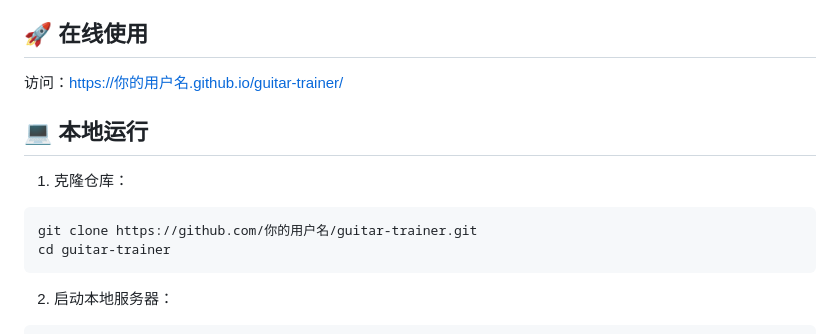
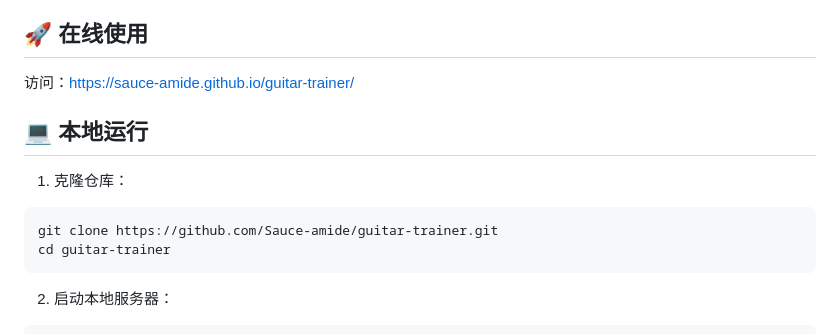
Before and after one commit to Sauce-amide/guitar-trainer, a Markdown page: README.md, the part around the change. Rendered like a GitHub page.

Commit message:
Update README with actual GitHub URLs

````diff
--- a/README.md
+++ b/README.md
@@ -19,13 +19,13 @@
 
 ## 🚀 在线使用
 
-访问：[https://你的用户名.github.io/guitar-trainer/](https://你的用户名.github.io/guitar-trainer/)
+访问：[https://sauce-amide.github.io/guitar-trainer/](https://sauce-amide.github.io/guitar-trainer/)
 
 ## 💻 本地运行
 
 1. 克隆仓库：
 ```bash
-git clone https://github.com/你的用户名/guitar-trainer.git
+git clone https://github.com/Sauce-amide/guitar-trainer.git
 cd guitar-trainer
 ```
 
````
